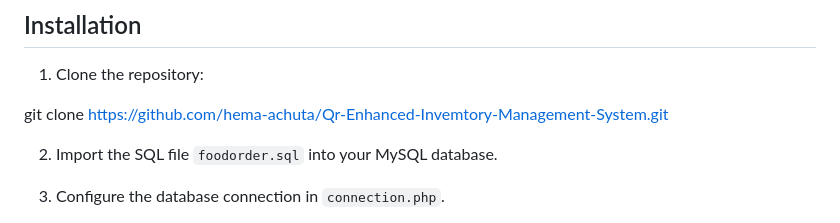
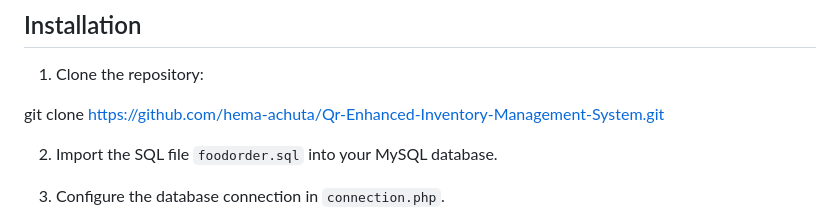
Before and after one commit to hema-achuta/Qr-Enhanced-Invemtory-Management-System, a Markdown page: README.md, the part around the change. Drawn GitHub-style.

```diff
--- a/README.md
+++ b/README.md
@@ -43,7 +43,7 @@ notification to the shipper that the product is ready for shipping. Furthermore,
 
 1. Clone the repository:
 
-git clone https://github.com/hema-achuta/Qr-Enhanced-Invemtory-Management-System.git
+git clone https://github.com/hema-achuta/Qr-Enhanced-Inventory-Management-System.git
 
 2. Import the SQL file `foodorder.sql` into your MySQL database.
 
```
